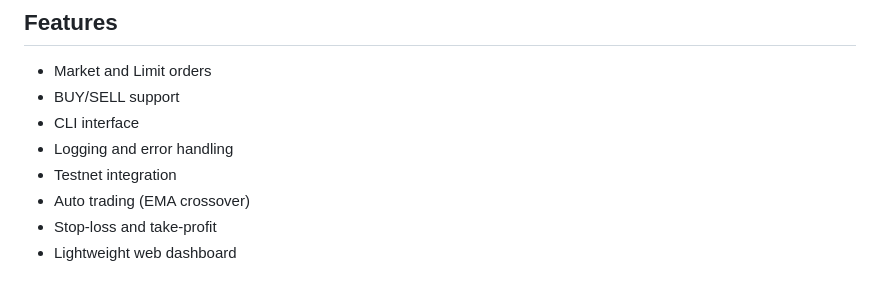
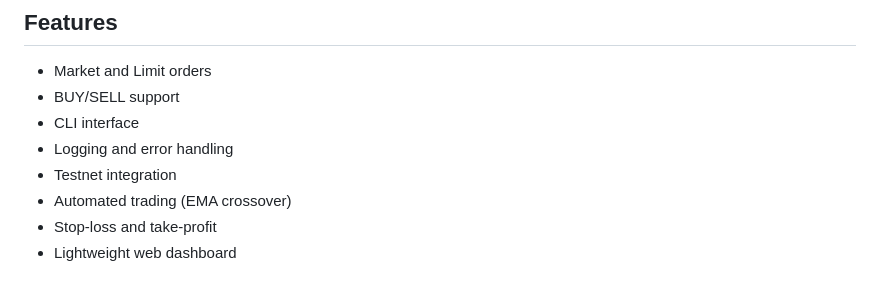
Before and after one commit to Heisenberg-Xd/PrimeTrade_assignment, a Markdown page: README.md, the part around the change. Drawn GitHub-style.

Commit message:
docs: update features list terminology

```diff
--- a/README.md
+++ b/README.md
@@ -12,7 +12,7 @@ This project is a Python-based trading bot designed for the Binance Futures Test
 * CLI interface
 * Logging and error handling
 * Testnet integration
-* Auto trading (EMA crossover)
+* Automated trading (EMA crossover)
 * Stop-loss and take-profit
 * Lightweight web dashboard
 
```
